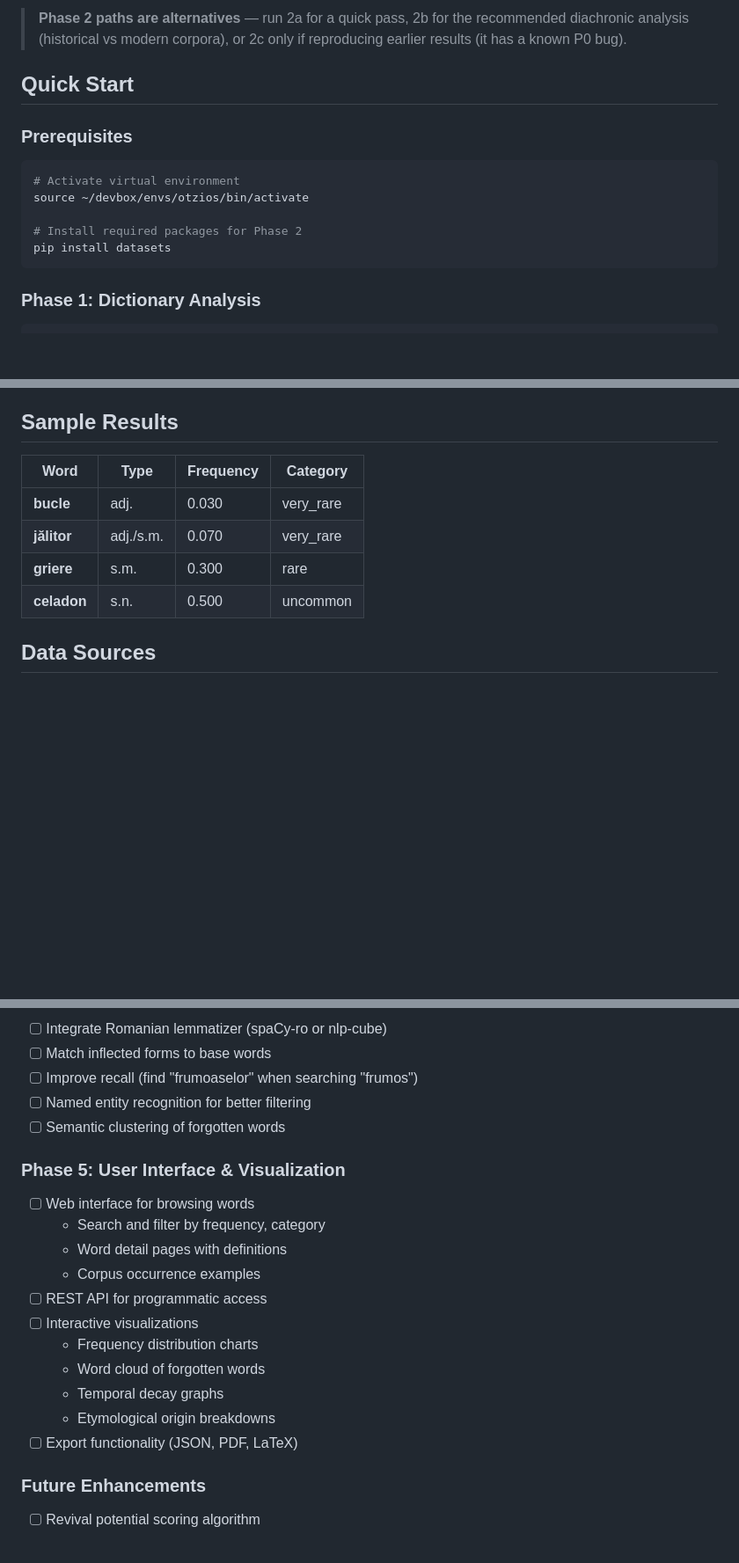
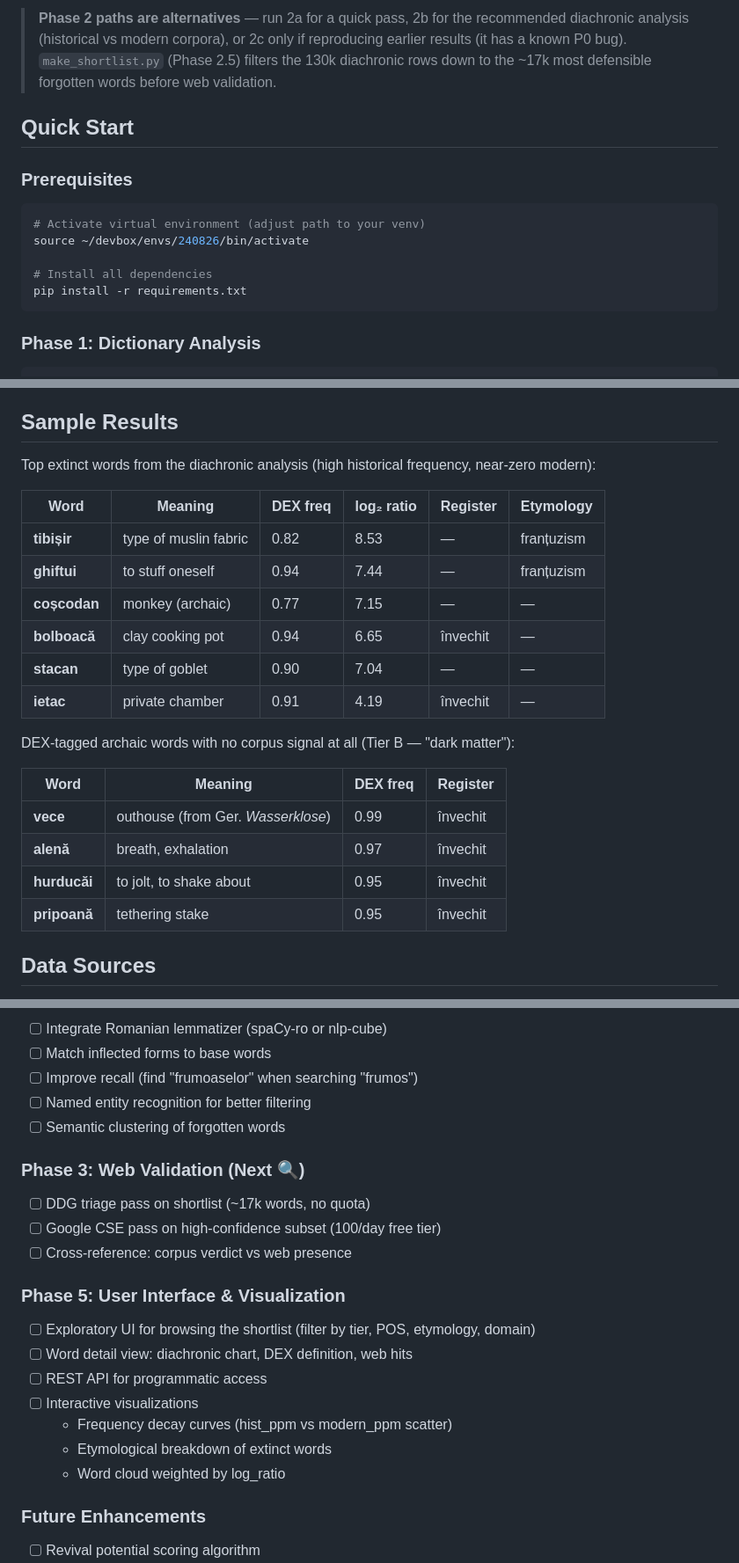
Before and after one commit to gov2-ro/otzios, a Markdown page: readme.md, 3 parts joined by grey strips. Shown at 88% size. Rendered like a GitHub page; blank space fills up the shorter version.

````diff
--- a/readme.md
+++ b/readme.md
@@ -56,18 +63,18 @@ flowchart TD
     LEG --> SW
 ```
 
-> **Phase 2 paths are alternatives** — run 2a for a quick pass, 2b for the recommended diachronic analysis (historical vs modern corpora), or 2c only if reproducing earlier results (it has a known P0 bug).
+> **Phase 2 paths are alternatives** — run 2a for a quick pass, 2b for the recommended diachronic analysis (historical vs modern corpora), or 2c only if reproducing earlier results (it has a known P0 bug). `make_shortlist.py` (Phase 2.5) filters the 130k diachronic rows down to the ~17k most defensible forgotten words before web validation.
 
 ## Quick Start
 
 ### Prerequisites
 
 ```bash
-# Activate virtual environment
-source ~/devbox/envs/otzios/bin/activate
+# Activate virtual environment (adjust path to your venv)
+source ~/devbox/envs/240826/bin/activate
 
-# Install required packages for Phase 2
-pip install datasets
+# Install all dependencies
+pip install -r requirements.txt
 ```
 
 ### Phase 1: Dictionary Analysis
@@ -312,12 +365,25 @@ otios/
 
 ## Sample Results
 
-| Word | Type | Frequency | Category |
-|------|------|-----------|----------|
-| **bucle** | adj. | 0.030 | very_rare |
-| **jălitor** | adj./s.m. | 0.070 | very_rare |
-| **griere** | s.m. | 0.300 | rare |
-| **celadon** | s.n. | 0.500 | uncommon |
+Top extinct words from the diachronic analysis (high historical frequency, near-zero modern):
+
+| Word | Meaning | DEX freq | log₂ ratio | Register | Etymology |
+|------|---------|----------|-----------|----------|-----------|
+| **tibișir** | type of muslin fabric | 0.82 | 8.53 | — | franțuzism |
+| **ghiftui** | to stuff oneself | 0.94 | 7.44 | — | franțuzism |
+| **coșcodan** | monkey (archaic) | 0.77 | 7.15 | — | — |
+| **bolboacă** | clay cooking pot | 0.94 | 6.65 | învechit | — |
+| **stacan** | type of goblet | 0.90 | 7.04 | — | — |
+| **ietac** | private chamber | 0.91 | 4.19 | învechit | — |
+
+DEX-tagged archaic words with no corpus signal at all (Tier B — "dark matter"):
+
+| Word | Meaning | DEX freq | Register |
+|------|---------|----------|----------|
+| **vece** | outhouse (from Ger. *Wasserklose*) | 0.99 | învechit |
+| **alenă** | breath, exhalation | 0.97 | învechit |
+| **hurducăi** | to jolt, to shake about | 0.95 | învechit |
+| **pripoană** | tethering stake | 0.95 | învechit |
 
 ## Data Sources
 
@@ -384,18 +435,19 @@ See [docs/phase2-test-results.md](docs/phase2-test-results.md) for details.
 - [ ] Named entity recognition for better filtering
 - [ ] Semantic clustering of forgotten words
 
+### Phase 3: Web Validation (Next 🔍)
+- [ ] DDG triage pass on shortlist (~17k words, no quota)
+- [ ] Google CSE pass on high-confidence subset (100/day free tier)
+- [ ] Cross-reference: corpus verdict vs web presence
+
 ### Phase 5: User Interface & Visualization
-- [ ] Web interface for browsing words
-  - Search and filter by frequency, category
-  - Word detail pages with definitions
-  - Corpus occurrence examples
+- [ ] Exploratory UI for browsing the shortlist (filter by tier, POS, etymology, domain)
+- [ ] Word detail view: diachronic chart, DEX definition, web hits
 - [ ] REST API for programmatic access
 - [ ] Interactive visualizations
-  - Frequency distribution charts
-  - Word cloud of forgotten words
-  - Temporal decay graphs
-  - Etymological origin breakdowns
-- [ ] Export functionality (JSON, PDF, LaTeX)
+  - Frequency decay curves (hist_ppm vs modern_ppm scatter)
+  - Etymological breakdown of extinct words
+  - Word cloud weighted by log_ratio
 
 ### Future Enhancements
 - [ ] Revival potential scoring algorithm
````
Also changed, not shown: other parts of readme.md (+88 -81 lines).
